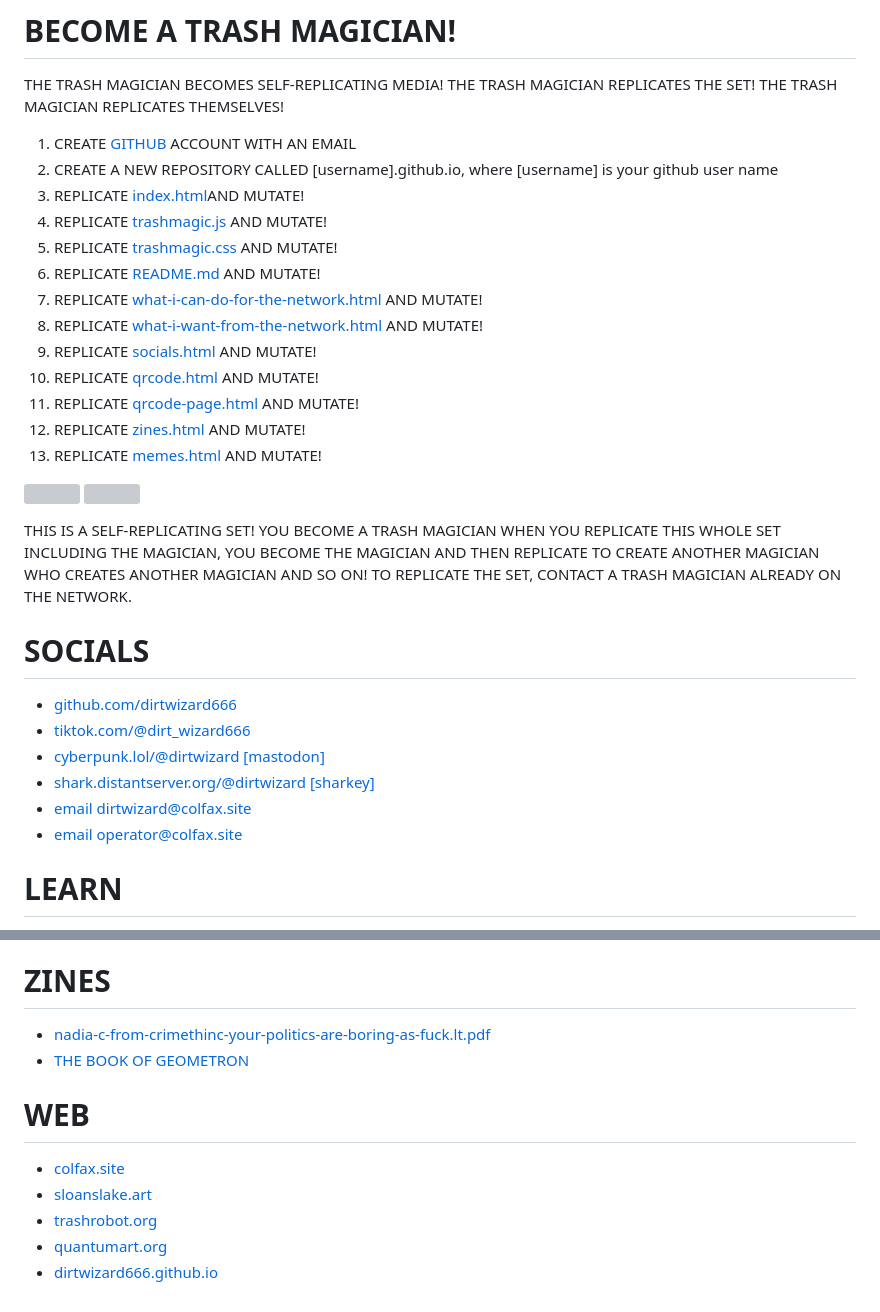
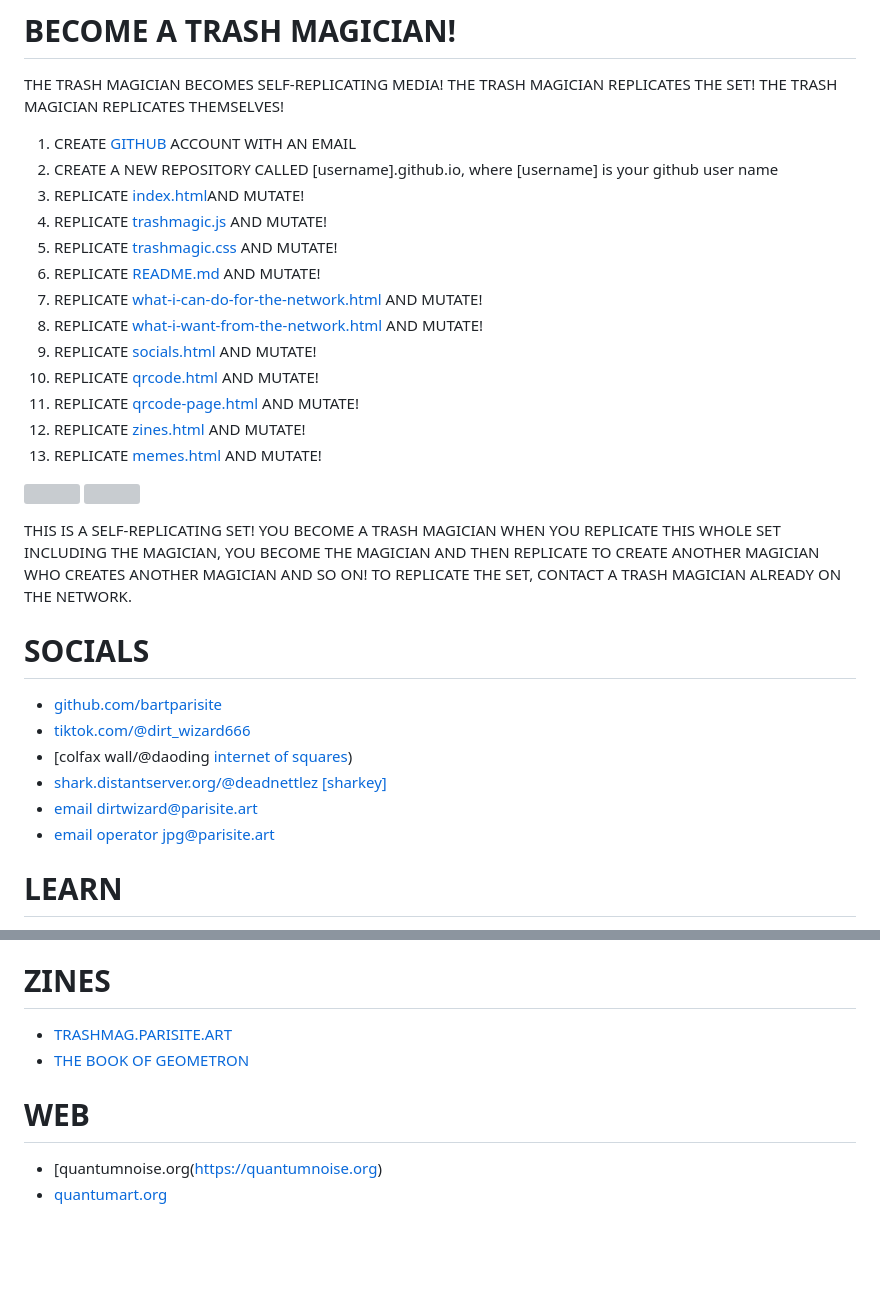
Before and after one commit to bartparisite/bartparisite.github.io, a Markdown page: README.md, 2 parts joined by grey strips. GitHub-like rendering; blank space fills up the shorter version; grey boxes are pictures that could not be loaded.

```diff
--- a/README.md
+++ b/README.md
@@ -25,12 +25,12 @@ THIS IS A SELF-REPLICATING SET! YOU BECOME A TRASH MAGICIAN WHEN YOU REPLICATE T
 
 # SOCIALS
 
- - [github.com/dirtwizard666](https://github.com/dirtwizard666/)
+ - [github.com/bartparisite](https://github.com/bartparisite/)
  - [tiktok.com/@dirt_wizard666](https://www.tiktok.com/@dirt_wizard666)
- - [cyberpunk.lol/@dirtwizard [mastodon]](https://cyberpunk.lol/@dirtwizard)
- - [shark.distantserver.org/@dirtwizard [sharkey]](https://shark.distantserver.org/@dirtwizard)
- - [email dirtwizard@colfax.site](mailto:dirtwizard@colfax.site)
- - [email operator@colfax.site](mailto:operator@colfax.site)
+ - [colfax wall/@daoding [internet of squares](http://colfax.site/squares.html))
+ - [shark.distantserver.org/@deadnettlez [sharkey]](https://shark.distantserver.org/@deadnettlez)
+ - [email dirtwizard@parisite.art](mailto:dirtwizard@parisite.art)
+ - [email operator jpg@parisite.art](mailto:jpg@parisite.art)
 
 # LEARN
 
@@ -46,13 +46,10 @@ THIS IS A SELF-REPLICATING SET! YOU BECOME A TRASH MAGICIAN WHEN YOU REPLICATE T
 
 # ZINES
 
- - [nadia-c-from-crimethinc-your-politics-are-boring-as-fuck.lt.pdf](https://github.com/dirtwizard666/dirtwizard666.github.io/blob/main/nadia-c-from-crimethinc-your-politics-are-boring-as-fuck.lt.pdf)
+ - [TRASHMAG.PARISITE.ART](https://mississippiriver.xyz/pibrary/trashmag/)
  - [THE BOOK OF GEOMETRON](https://github.com/dirtwizard666/dirtwizard666.github.io/blob/main/book-of-geometron.pdf)
 
 # WEB
 
- - [colfax.site](https://colfax.site)
- - [sloanslake.art](https://sloanslake.art)
- - [trashrobot.org](https://trashrobot.org)
+ - [quantumnoise.org(https://quantumnoise.org)
  - [quantumart.org](https://quantumart.org)
- - [dirtwizard666.github.io](https://dirtwizard666.github.io)
```
Also changed, not shown: other parts of README.md (+13 -13 lines).
